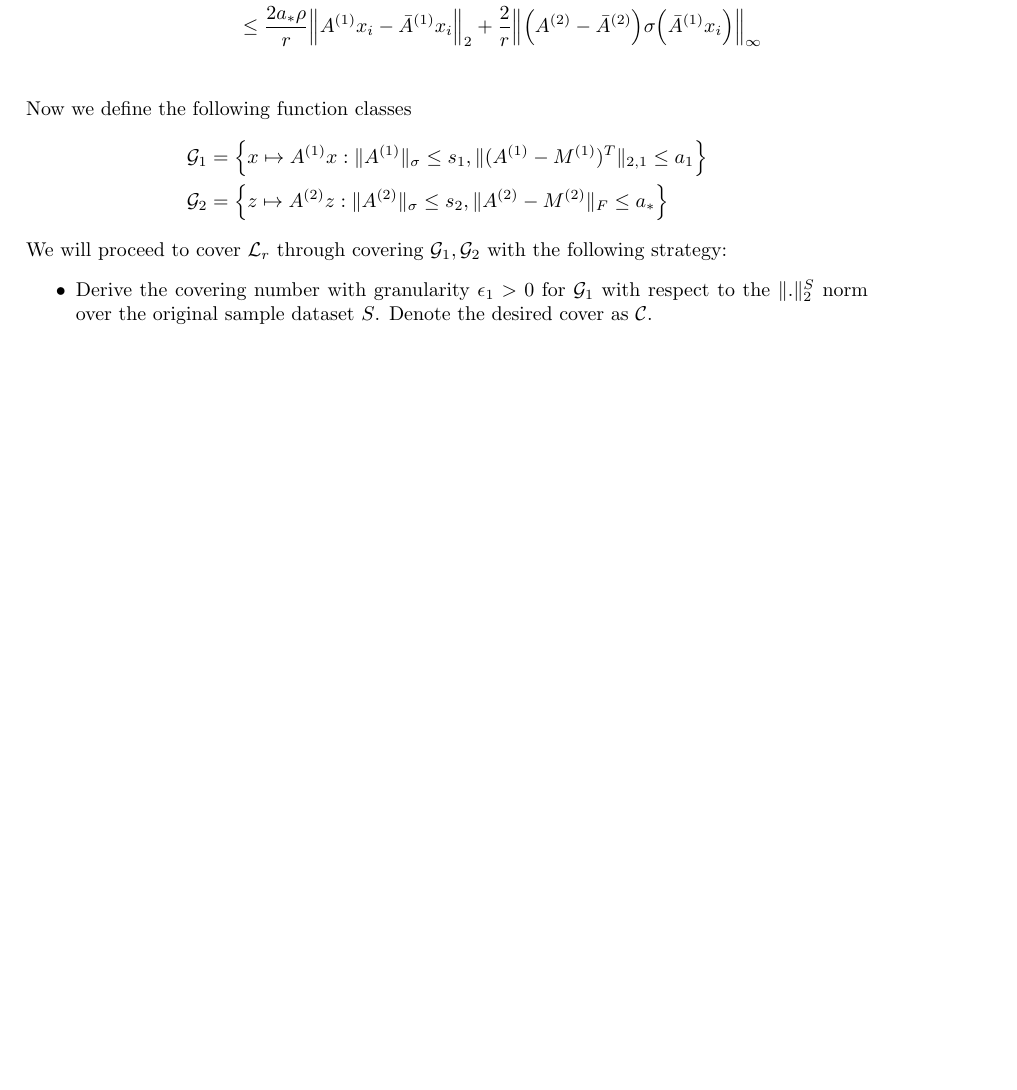
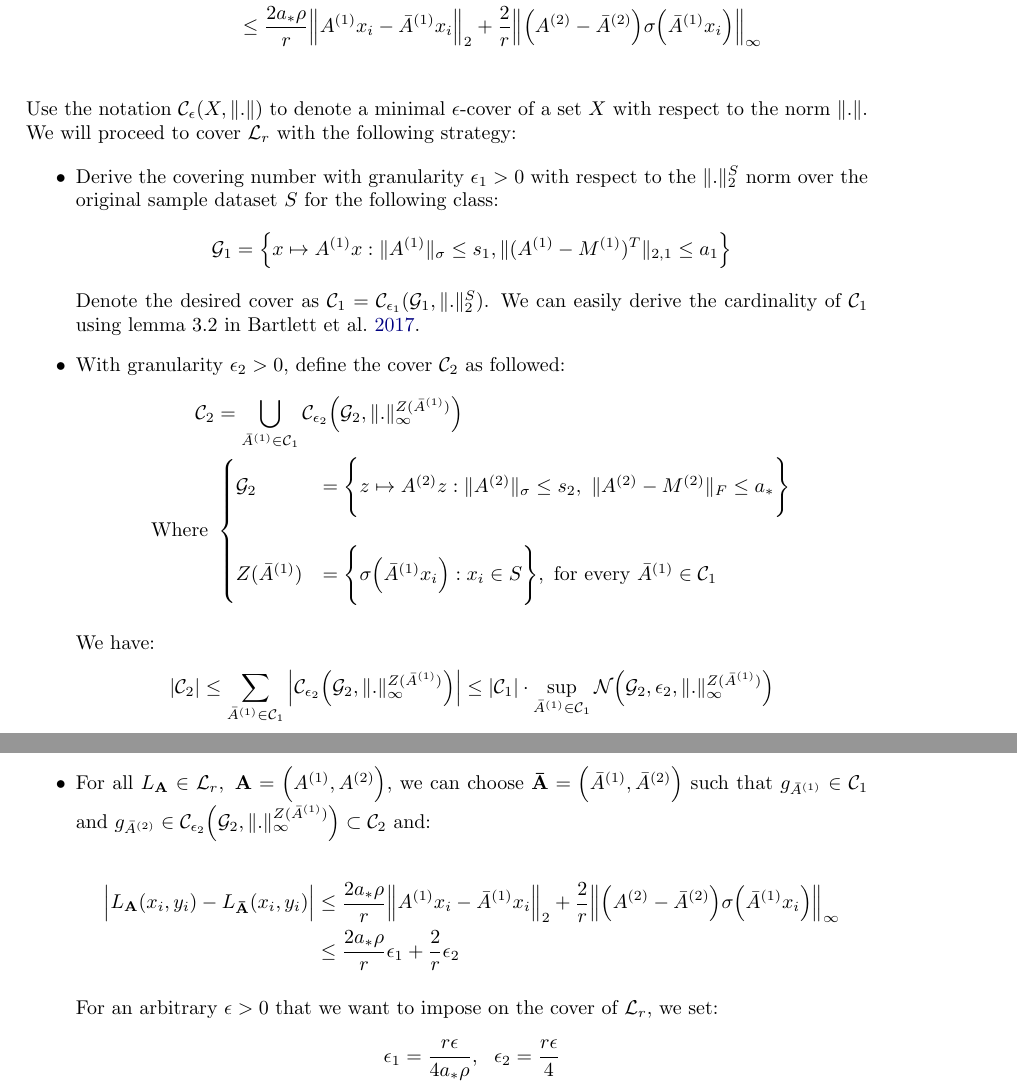
Before and after one commit to hieubkvn123/-NOTES-Statistical-Learning-Theory, a LaTeX paper (main.tex, which reads sections/main/appendices/appendix_ramp_loss_twolayer_nn.tex, sections/settings/commands.tex): part of page 93 of 97 before the commit and two parts of pages 93 and 94 of 98 after it, the two joined at a grey line, cut so that both start at the same text, the shorter picture padded with empty space. Compiled offline with pdfLaTeX.

Commit message:
Checkpoint

```diff
--- a/sections/main/appendices/appendix_ramp_loss_twolayer_nn.tex
+++ b/sections/main/appendices/appendix_ramp_loss_twolayer_nn.tex
@@ -97,17 +103,54 @@ From this point on, we will refer to $\|.\|_p$ as the $l^p$ norm and the $\|.\|_
     &\le \frac{2a_*\rho}{r} \Big\| A^{(1)}x_i - \bar A^{(1)}x_i \Big\|_2 + \frac{2}{r} \Big\| \bigRound{A^{(2)} - \bar A^{(2)}}\sigma\bigRound{\bar A^{(1)}x_i} \Big\|_\infty \\
 \end{align*}
 
-\noindent Now we define the following function classes
-\begin{align*}
-    \G_1 &= \bigCurl{
-        x \mapsto A^{(1)}x : \|A^{(1)}\|_\sigma \le s_1, \|(A^{(1)} - M^{(1)})^T\|_{2, 1} \le a_1
-    } \\
-    \G_2 &= \bigCurl{
-        z \mapsto A^{(2)}z : \|A^{(2)}\|_\sigma \le s_2, \|A^{(2)} - M^{(2)}\|_F \le a_*
-    }
-\end{align*}
+\noindent Use the notation $\mathcal{C}_\epsilon(X, \|.\|)$ to denote a minimal $\epsilon$-cover of a set $X$ with respect to the norm $\|.\|$. We will proceed to cover $\mathcal{L}_r$ with the following strategy:
 
-\noindent We will proceed to cover $\mathcal{L}_r$ through covering $\G_1, \G_2$ with the following strategy:
 \begin{itemize}
-    \item Derive the covering number with granularity $\epsilon_1 > 0$ for $\G_1$ with respect to the $\|.\|_2^S$ norm over the original sample dataset $S$. Denote the desired cover as $\mathcal{C}$.
+    \item Derive the covering number with granularity $\epsilon_1 > 0$ with respect to the $\|.\|_2^S$ norm over the original sample dataset $S$ for the following class:
+    \begin{align*}
+        \G_1 = \bigCurl{
+            x \mapsto A^{(1)}x : \|A^{(1)}\|_\sigma \le s_1, \|(A^{(1)} - M^{(1)})^T\|_{2, 1} \le a_1
+        }
+    \end{align*}
+    Denote the desired cover as $\mathcal{C}_1 = \mathcal{C}_{\epsilon_1}({\G_1}, \|.\|_2^S)$. We can easily derive the cardinality of $\mathcal{C}_1$ using lemma 3.2 in \cite{article:bartlett}.
+
+    \item With granularity $\epsilon_2 > 0$, define the cover $\mathcal{C}_2$ as followed:
+    \begin{align*}
+       \mathcal{C}_2 &= \bigcup_{\bar A^{(1)} \in \mathcal{C}_1} \mathcal{C}_{\epsilon_2} \bigRound{
+            \G_2, \|.\|_\infty^{Z(\bar A^{(1)})}
+       } \\
+       \text{Where } &\begin{cases}
+            \G_2 &= \biggCurl{
+                    z \mapsto A^{(2)}z : \|A^{(2)}\|_\sigma \le s_2, \ \|A^{(2)} - M^{(2)}\|_F \le a_*
+            } \\ \\
+            Z(\bar A^{(1)}) &= \biggCurl{ \sigma\bigRound{\bar A^{(1)}x_i} : x_i \in S }, \ \text{for every } \bar A^{(1)}\in\mathcal{C}_1
+       \end{cases}
+    \end{align*}
+
+    We have:
+    \begin{align*}
+        |\mathcal{C}_2| \le \sum_{\bar A^{(1)} \in \mathcal{C}_1} \bigAbs{
+            \mathcal{C}_{\epsilon_2} \bigRound{
+                \G_2, \|.\|_\infty^{Z(\bar A^{(1)})}
+            }
+        } \le |\mathcal{C}_1| \cdot \sup_{\bar A^{(1)} \in \mathcal{C}_1} \mathcal{N}\bigRound{
+            \G_2, \epsilon_2, \|.\|_\infty^{Z(\bar A^{(1)})}
+        }
+    \end{align*}
+
+    \item For all $L_\vecbf{A}\in\mathcal{L}_r, \ \vecbf{A}=\Big(A^{(1)}, A^{(2)}\Big)$, we can choose $\vecbf{\bar A}=\Big( \bar A^{(1)}, \bar A^{(2)} \Big)$ such that $g_{\bar A^{(1)}}\in \mathcal{C}_1$ and $g_{\bar A^{(2)}} \in \mathcal{C}_{\epsilon_2}\bigRound{\G_2, \|.\|_\infty^{Z(\bar A^{(1)})}}\subset\mathcal{C}_2$ and:
+
+    \begin{align*}
+        \bigAbs{
+            L_\vecbf{A}(x_i, y_i) - L_\vecbf{\bar A}(x_i, y_i)
+        } &\le \frac{2a_*\rho}{r} \Big\|A^{(1)}x_i - \bar A^{(1)}x_i\Big\|_2 + \frac{2}{r}\Big\| \bigRound{
+            A^{(2)} - \bar A^{(2)}
+        }\sigma\bigRound{\bar A^{(1)}x_i} \Big\|_\infty \\
+        &\le \frac{2a_*\rho}{r} \epsilon_1 + \frac{2}{r}\epsilon_2
+    \end{align*}
+
+    \noindent For an arbitrary $\epsilon>0$ that we want to impose on the cover of $\mathcal{L}_r$, we set:
+    \begin{align*}
+        \epsilon_1 &= \frac{r\epsilon}{4a_*\rho}, \ \ \epsilon_2 = \frac{r\epsilon}{4}
+    \end{align*}
 \end{itemize}
--- a/sections/settings/commands.tex
+++ b/sections/settings/commands.tex
@@ -11,7 +11,10 @@
 \usepackage{xcolor}
 \usepackage{framed}
 \usepackage{etoolbox}
-\usepackage{biblatex}
+\usepackage[
+    style=authoryear,
+    maxcitenames=1
+]{biblatex}
 \usepackage{fancyhdr}
 \usepackage{booktabs}
 \usepackage{amsmath}
```
Also changed, not shown: output/main.pdf, sections/main/appendices/appendix_ramp_loss_twolayer_nn.tex (8 more changed lines), sections/settings/commands.tex (2 more changed lines).
